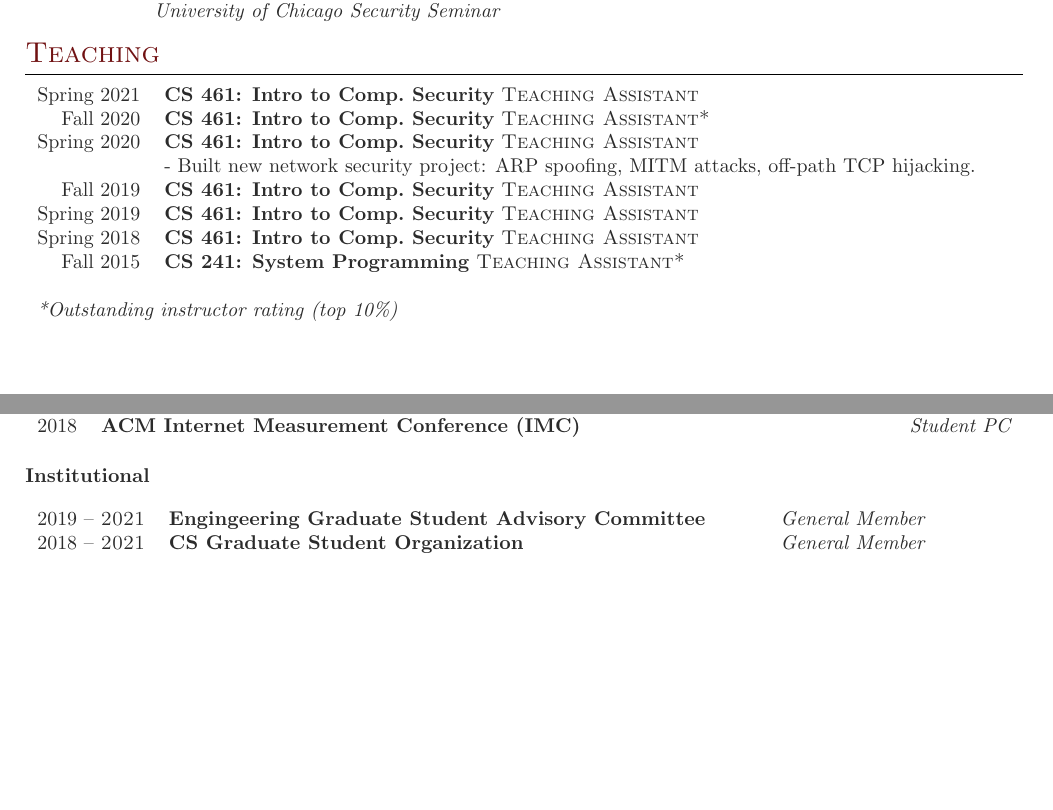
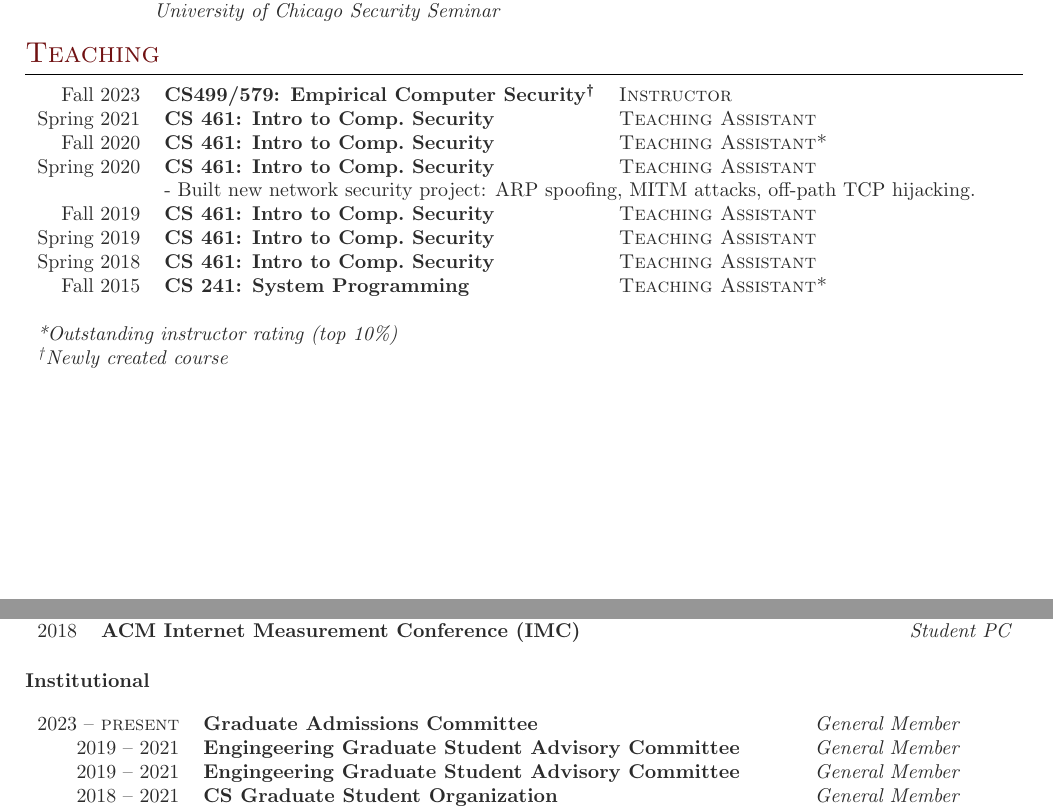
Before and after one commit to zzma/curriculum-vitae, a LaTeX CV (cv.tex): two parts of pages 3 and 4 of 5, joined at a grey line, cut so that both start at the same text, the shorter picture padded with empty space. Compiled offline with pdfLaTeX.

Commit message:
add class, grad ad committee

```diff
--- a/cv.tex
+++ b/cv.tex
@@ -339,17 +339,19 @@ Nov. 2017 & \textbf{\href{https://zanema.com/slides/uchicago_mirai.pdf}{Understa
 
 \section{Teaching}
 
-\begin{tabular}{rl}
-Spring 2021    & \textbf{CS 461: Intro to Comp.\ Security} \textsc{Teaching Assistant}\\
-Fall 2020    & \textbf{CS 461: Intro to Comp.\ Security} \textsc{Teaching Assistant*}\\
-Spring 2020	 & \textbf{CS 461: Intro to Comp.\ Security} \textsc{Teaching Assistant}\\
-& - Built new network security project: ARP spoofing, MITM attacks, off-path TCP hijacking. \\
+\begin{tabular}{rll}
+Fall 2023    & \textbf{CS499/579: Empirical Computer Security{}\textsuperscript{\textdagger}} & \textsc{Instructor} \\
+Spring 2021    & \textbf{CS 461: Intro to Comp.\ Security} & \textsc{Teaching Assistant}\\
+Fall 2020    & \textbf{CS 461: Intro to Comp.\ Security} & \textsc{Teaching Assistant*}\\
+Spring 2020	 & \textbf{CS 461: Intro to Comp.\ Security} & \textsc{Teaching Assistant}\\
+& \multicolumn{2}{l}{- Built new network security project: ARP spoofing, MITM attacks, off-path TCP hijacking.} \\
 
-Fall 2019	 & \textbf{CS 461: Intro to Comp.\ Security} \textsc{Teaching Assistant}\\
-Spring 2019	 & \textbf{CS 461: Intro to Comp.\ Security} \textsc{Teaching Assistant}\\
-Spring 2018	 & \textbf{CS 461: Intro to Comp.\ Security} \textsc{Teaching Assistant}\\
-Fall 2015	 & \textbf{CS 241: System Programming} \textsc{Teaching Assistant*}\\ \\
-\multicolumn{2}{l}{\emph{*Outstanding instructor rating (top 10\%)}}
+Fall 2019	 & \textbf{CS 461: Intro to Comp.\ Security} & \textsc{Teaching Assistant}\\
+Spring 2019	 & \textbf{CS 461: Intro to Comp.\ Security} & \textsc{Teaching Assistant}\\
+Spring 2018	 & \textbf{CS 461: Intro to Comp.\ Security} & \textsc{Teaching Assistant}\\
+Fall 2015	 & \textbf{CS 241: System Programming} & \textsc{Teaching Assistant*}\\ \\
+\multicolumn{3}{l}{\emph{*Outstanding instructor rating (top 10\%)}} \\
+\multicolumn{3}{l}{\emph{{}\textsuperscript{\textdagger}Newly created course}} \\
 \end{tabular}\\
 
 \newpage
@@ -404,9 +406,11 @@ Fall 2015	 & \textbf{CS 241: System Programming} \textsc{Teaching Assistant*}\\
 \textbf{Institutional}\\
 
 \begin{tabular}{rlr}
-2019 -- \textsc{2021} & \textbf{Engingeering Graduate Student Advisory Committee} & \emph{General Member} \\
-2018 -- \textsc{2021} & \textbf{CS Graduate Student Organization} & \emph{General Member} \\
-2016 -- \textsc{2021} & \textbf{CS Graduate Ambassador}\\
+2023 -- \textsc{present} & \textbf{Graduate Admissions Committee} & \emph{General Member} \\
+2019 -- 2021 & \textbf{Engingeering Graduate Student Advisory Committee} & \emph{General Member} \\
+2019 -- 2021 & \textbf{Engingeering Graduate Student Advisory Committee} & \emph{General Member} \\
+2018 -- 2021 & \textbf{CS Graduate Student Organization} & \emph{General Member} \\
+2016 -- 2021 & \textbf{CS Graduate Ambassador}\\
 2019 -- 2020 & \textbf{CS Committee on Broadening Participation in Computing}  & \emph{Student Member} \\
 2017 -- 2019 & \textbf{Senate Committee on IT}  & \emph{Student Member} \\
 2017 -- 2018 & \textbf{CS Graduate Student Organization} & \emph{Social Chair} \\
```
Also changed, not shown: cv.tex (2 more changed lines).
